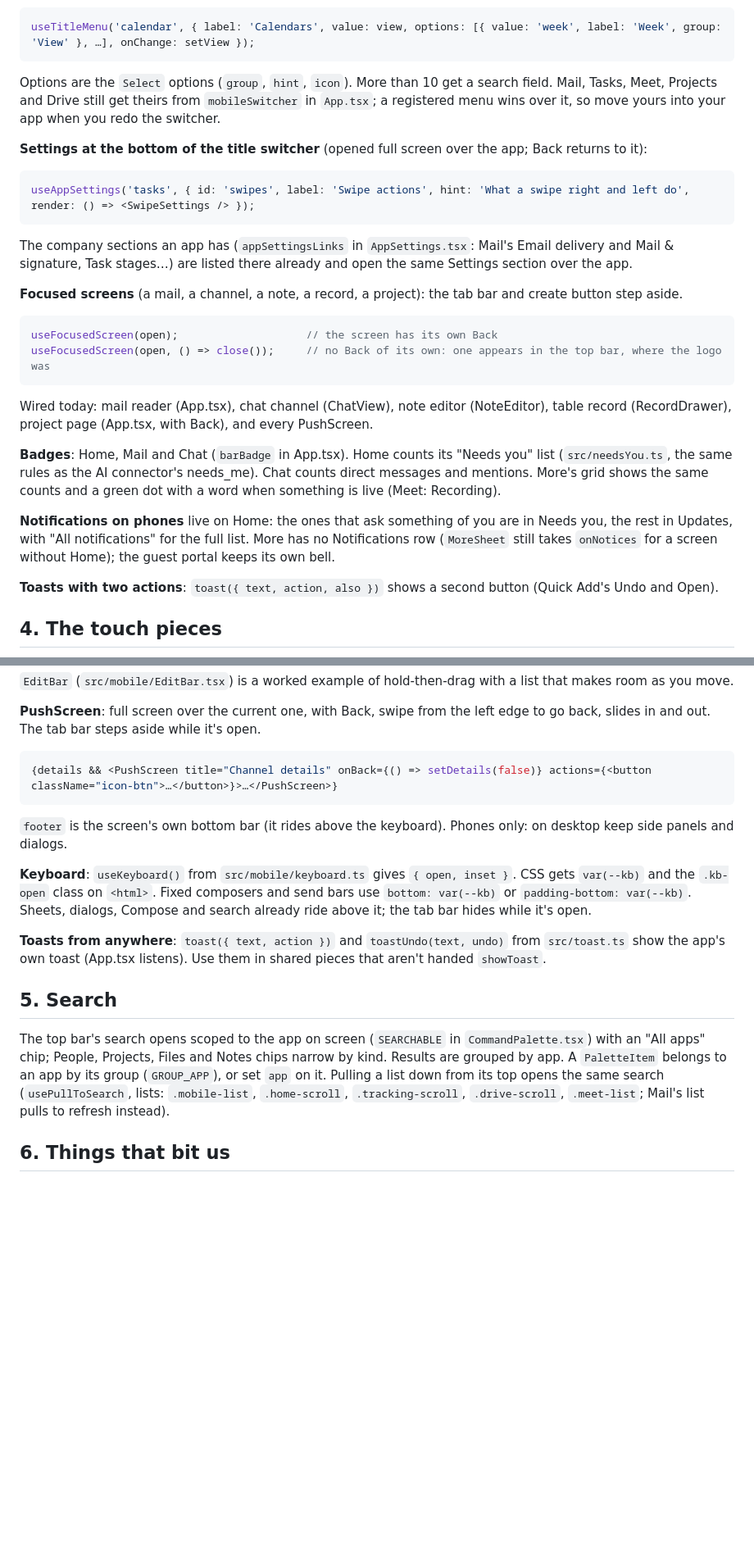
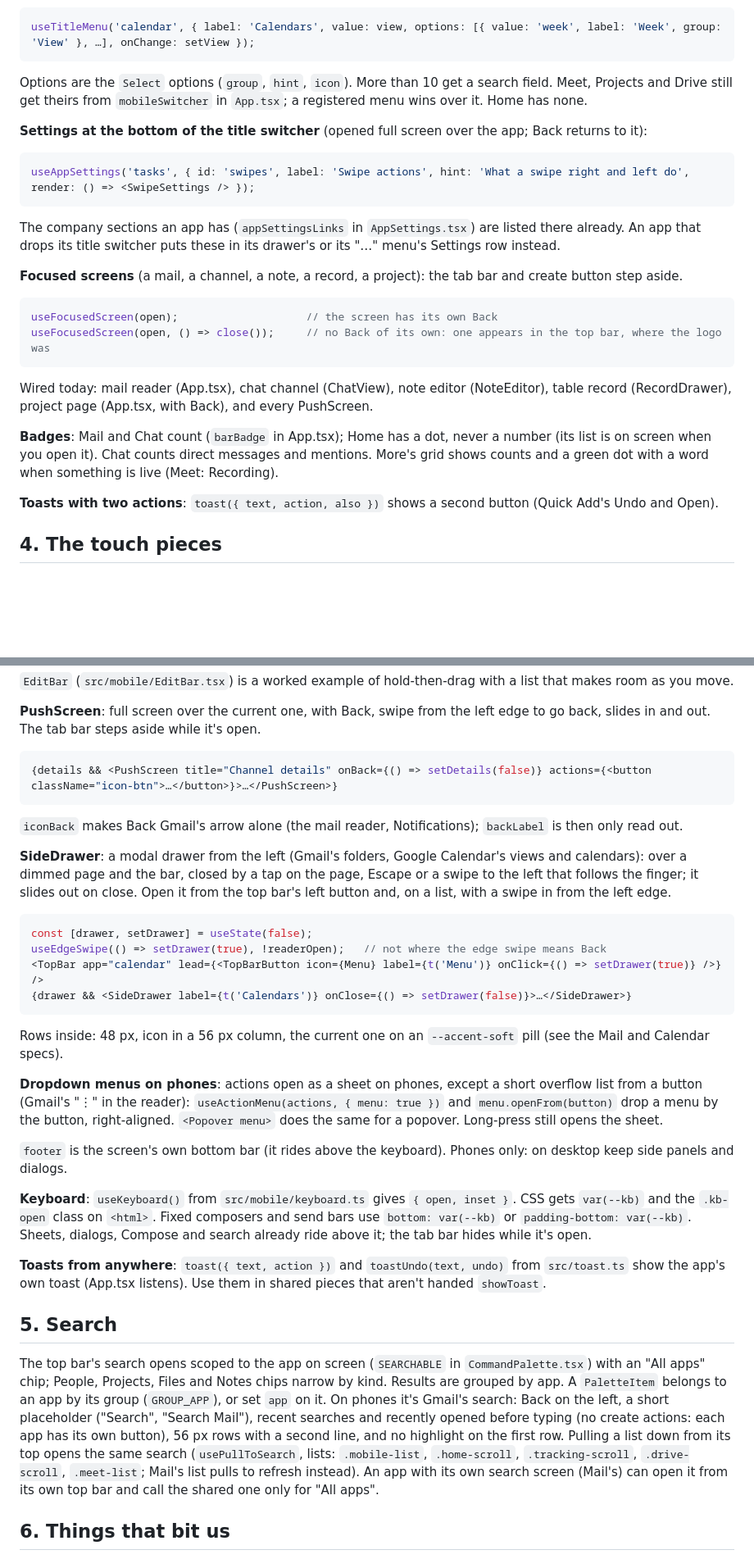
Before and after one commit to aqeeljundiy/sprint2go, a Markdown page: docs/mobile-kit.md, 2 parts joined by grey strips. Shown at 82% size. Rendered like a GitHub page; blank space fills up the shorter version.

````diff
--- a/docs/mobile-kit.md
+++ b/docs/mobile-kit.md
@@ -67,9 +118,8 @@ focus given in the tap itself.
 useTitleMenu('calendar', { label: 'Calendars', value: view, options: [{ value: 'week', label: 'Week', group: 'View' }, …], onChange: setView });
 ```
 
-Options are the `Select` options (`group`, `hint`, `icon`). More than 10 get a search field. Mail, Tasks, Meet,
-Projects and Drive still get theirs from `mobileSwitcher` in `App.tsx`; a registered menu wins over it, so move yours
-into your app when you redo the switcher.
+Options are the `Select` options (`group`, `hint`, `icon`). More than 10 get a search field. Meet, Projects and Drive
+still get theirs from `mobileSwitcher` in `App.tsx`; a registered menu wins over it. Home has none.
 
 **Settings at the bottom of the title switcher** (opened full screen over the app; Back returns to it):
 
@@ -77,8 +127,8 @@ into your app when you redo the switcher.
 useAppSettings('tasks', { id: 'swipes', label: 'Swipe actions', hint: 'What a swipe right and left do', render: () => <SwipeSettings /> });
 ```
 
-The company sections an app has (`appSettingsLinks` in `AppSettings.tsx`: Mail's Email delivery and Mail & signature,
-Task stages…) are listed there already and open the same Settings section over the app.
+The company sections an app has (`appSettingsLinks` in `AppSettings.tsx`) are listed there already. An app that drops
+its title switcher puts these in its drawer's or its "…" menu's Settings row instead.
 
 **Focused screens** (a mail, a channel, a note, a record, a project): the tab bar and create button step aside.
 
@@ -90,13 +140,9 @@ useFocusedScreen(open, () => close());     // no Back of its own: one appears in
 Wired today: mail reader (App.tsx), chat channel (ChatView), note editor (NoteEditor), table record (RecordDrawer),
 project page (App.tsx, with Back), and every PushScreen.
 
-**Badges**: Home, Mail and Chat (`barBadge` in App.tsx). Home counts its "Needs you" list (`src/needsYou.ts`, the same
-rules as the AI connector's needs_me). Chat counts direct messages and mentions. More's grid shows the same counts and a
-green dot with a word when something is live (Meet: Recording).
-
-**Notifications on phones** live on Home: the ones that ask something of you are in Needs you, the rest in Updates, with
-"All notifications" for the full list. More has no Notifications row (`MoreSheet` still takes `onNotices` for a screen
-without Home); the guest portal keeps its own bell.
+**Badges**: Mail and Chat count (`barBadge` in App.tsx); Home has a dot, never a number (its list is on screen when you
+open it). Chat counts direct messages and mentions. More's grid shows counts and a green dot with a word when something
+is live (Meet: Recording).
 
 **Toasts with two actions**: `toast({ text, action, also })` shows a second button (Quick Add's Undo and Open).
 
@@ -168,6 +214,25 @@ The tab bar steps aside while it's open.
 {details && <PushScreen title="Channel details" onBack={() => setDetails(false)} actions={<button className="icon-btn">…</button>}>…</PushScreen>}
 ```
 
+`iconBack` makes Back Gmail's arrow alone (the mail reader, Notifications); `backLabel` is then only read out.
+
+**SideDrawer**: a modal drawer from the left (Gmail's folders, Google Calendar's views and calendars): over a dimmed page
+and the bar, closed by a tap on the page, Escape or a swipe to the left that follows the finger; it slides out on close.
+Open it from the top bar's left button and, on a list, with a swipe in from the left edge.
+
+```tsx
+const [drawer, setDrawer] = useState(false);
+useEdgeSwipe(() => setDrawer(true), !readerOpen);   // not where the edge swipe means Back
+<TopBar app="calendar" lead={<TopBarButton icon={Menu} label={t('Menu')} onClick={() => setDrawer(true)} />} />
+{drawer && <SideDrawer label={t('Calendars')} onClose={() => setDrawer(false)}>…</SideDrawer>}
+```
+
+Rows inside: 48 px, icon in a 56 px column, the current one on an `--accent-soft` pill (see the Mail and Calendar specs).
+
+**Dropdown menus on phones**: actions open as a sheet on phones, except a short overflow list from a button (Gmail's
+"⋮" in the reader): `useActionMenu(actions, { menu: true })` and `menu.openFrom(button)` drop a menu by the button,
+right-aligned. `<Popover menu>` does the same for a popover. Long-press still opens the sheet.
+
 `footer` is the screen's own bottom bar (it rides above the keyboard). Phones only: on desktop keep side panels and
 dialogs.
 
@@ -182,9 +247,12 @@ toast (App.tsx listens). Use them in shared pieces that aren't handed `showToast
 
 The top bar's search opens scoped to the app on screen (`SEARCHABLE` in `CommandPalette.tsx`) with an "All apps" chip;
 People, Projects, Files and Notes chips narrow by kind. Results are grouped by app. A `PaletteItem` belongs to an app
-by its group (`GROUP_APP`), or set `app` on it. Pulling a list down from its top opens the same search
-(`usePullToSearch`, lists: `.mobile-list`, `.home-scroll`, `.tracking-scroll`, `.drive-scroll`, `.meet-list`; Mail's list
-pulls to refresh instead).
+by its group (`GROUP_APP`), or set `app` on it. On phones it's Gmail's search: Back on the left, a short placeholder
+("Search", "Search Mail"), recent searches and recently opened before typing (no create actions: each app has its own
+button), 56 px rows with a second line, and no highlight on the first row. Pulling a list down from its top opens the
+same search (`usePullToSearch`, lists: `.mobile-list`, `.home-scroll`, `.tracking-scroll`, `.drive-scroll`,
+`.meet-list`; Mail's list pulls to refresh instead). An app with its own search screen (Mail's) can open it from its
+own top bar and call the shared one only for "All apps".
 
 ## 6. Things that bit us
 
````
Also changed, not shown: other parts of docs/mobile-kit.md (+63 -12 lines), CLAUDE.md (+2 -1 lines).
